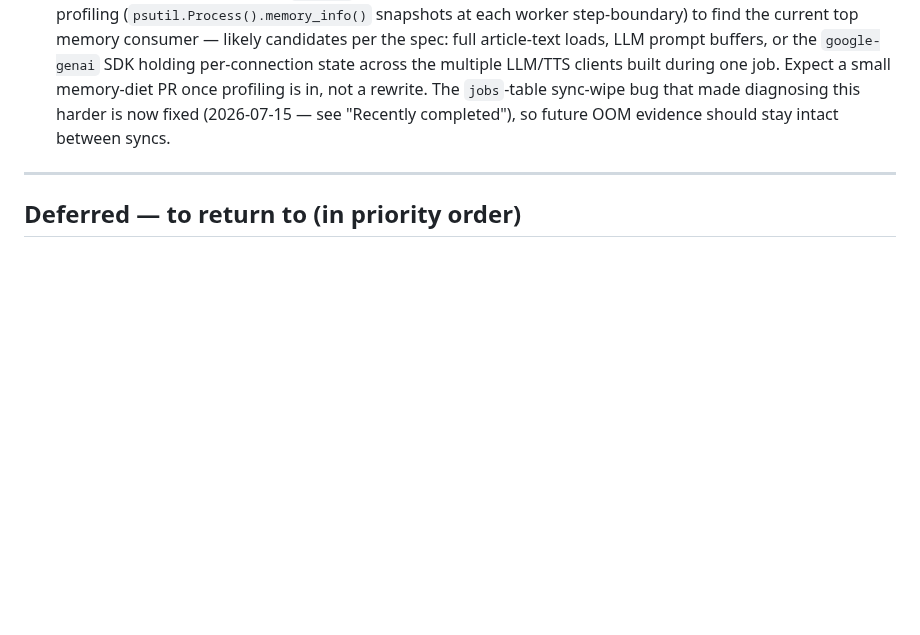
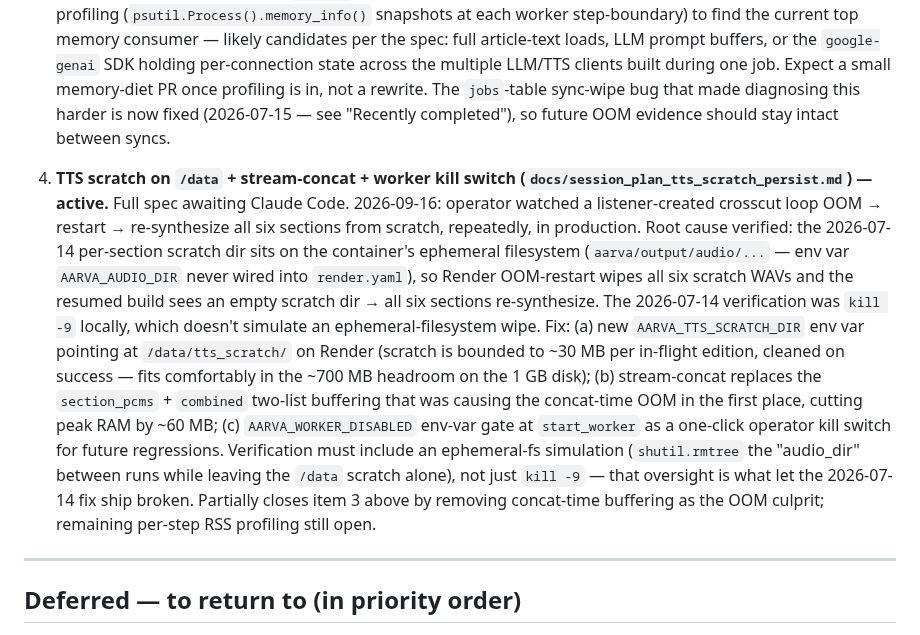
Before and after one commit to srik-create/aarva, a Markdown page: docs/roadmap.md, the part around the change. GitHub-like rendering; blank space fills up the shorter version.

```diff
--- a/docs/roadmap.md
+++ b/docs/roadmap.md
@@ -69,6 +69,33 @@ GitHub Pages.
    diagnosing this harder is now fixed (2026-07-15 — see "Recently
    completed"), so future OOM evidence should stay intact between
    syncs.
+
+4. **TTS scratch on `/data` + stream-concat + worker kill switch
+   (`docs/session_plan_tts_scratch_persist.md`) — active.** Full
+   spec awaiting Claude Code. 2026-09-16: operator watched a
+   listener-created crosscut loop OOM → restart → re-synthesize all
+   six sections from scratch, repeatedly, in production. Root cause
+   verified: the 2026-07-14 per-section scratch dir sits on the
+   container's ephemeral filesystem (`aarva/output/audio/...` — env
+   var `AARVA_AUDIO_DIR` never wired into `render.yaml`), so Render
+   OOM-restart wipes all six scratch WAVs and the resumed build
+   sees an empty scratch dir → all six sections re-synthesize. The
+   2026-07-14 verification was `kill -9` locally, which doesn't
+   simulate an ephemeral-filesystem wipe. Fix: (a) new
+   `AARVA_TTS_SCRATCH_DIR` env var pointing at `/data/tts_scratch/`
+   on Render (scratch is bounded to ~30 MB per in-flight edition,
+   cleaned on success — fits comfortably in the ~700 MB headroom
+   on the 1 GB disk); (b) stream-concat replaces the
+   `section_pcms` + `combined` two-list buffering that was causing
+   the concat-time OOM in the first place, cutting peak RAM by ~60
+   MB; (c) `AARVA_WORKER_DISABLED` env-var gate at `start_worker`
+   as a one-click operator kill switch for future regressions.
+   Verification must include an ephemeral-fs simulation
+   (`shutil.rmtree` the "audio_dir" between runs while leaving the
+   `/data` scratch alone), not just `kill -9` — that oversight is
+   what let the 2026-07-14 fix ship broken. Partially closes item
+   3 above by removing concat-time buffering as the OOM culprit;
+   remaining per-step RSS profiling still open.
 
 ---
 
```
Also changed, not shown: docs/session_plan_tts_scratch_persist.md (added, +481 -0 lines).
